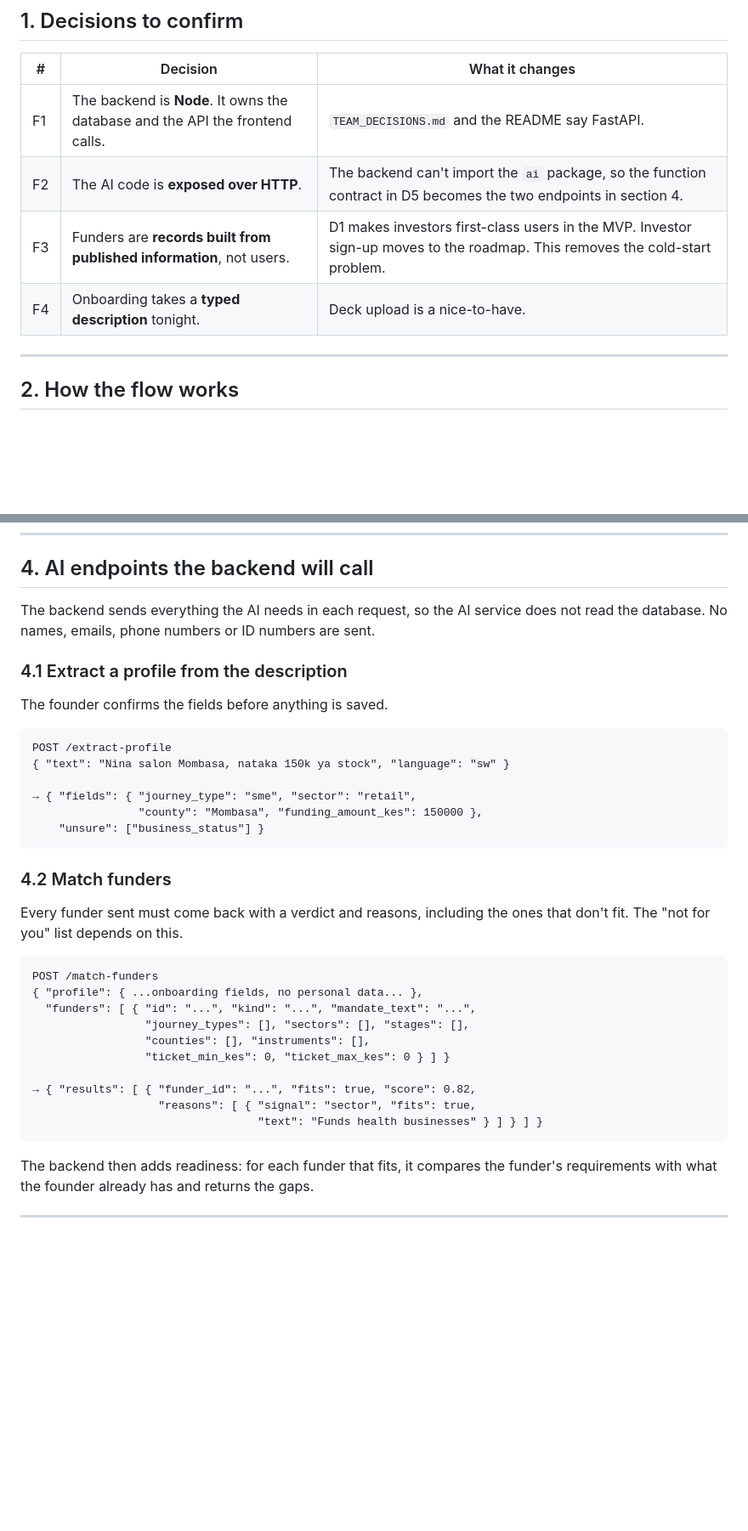
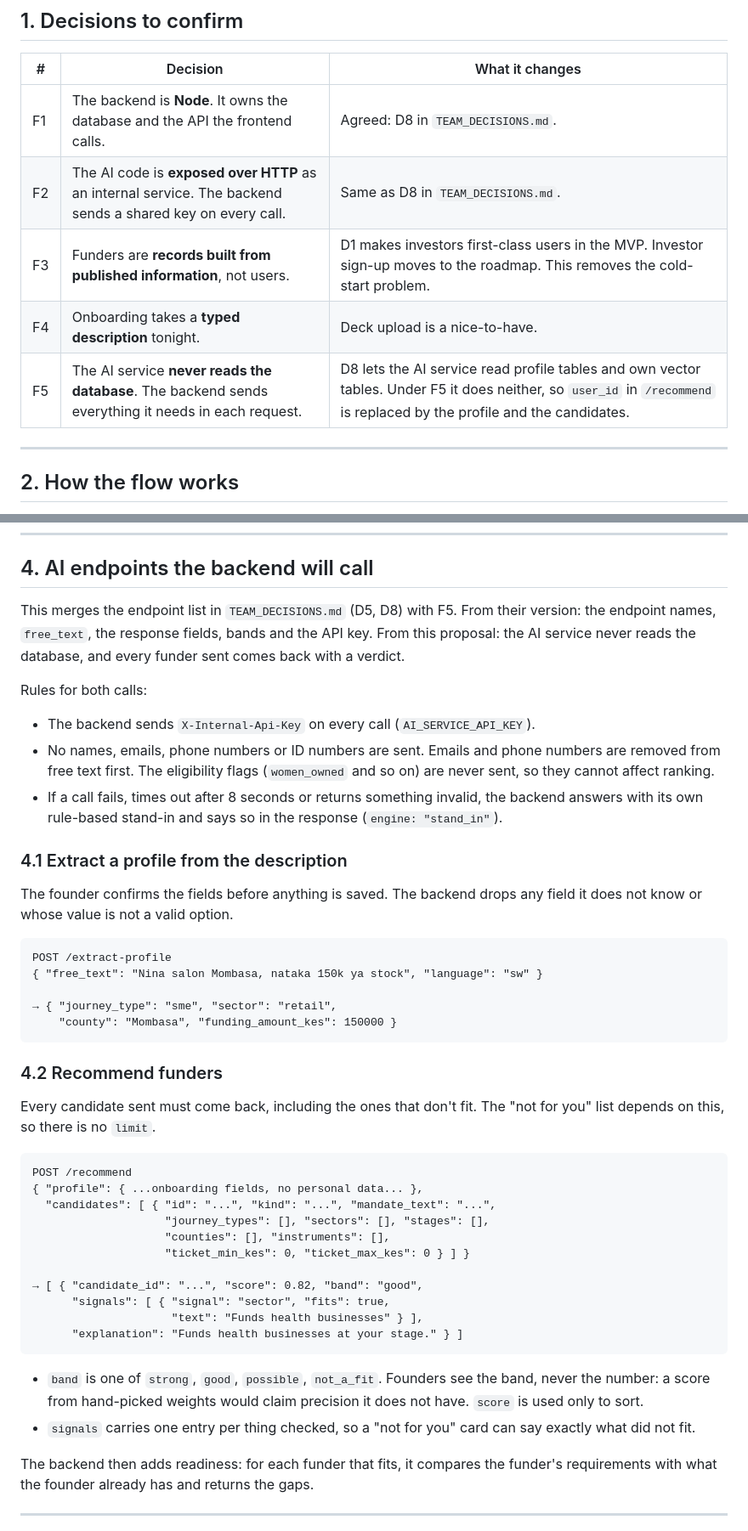
Before and after one commit to Winfry/FOUNDERSLINK, a Markdown page: docs/FUNDING_FLOW.md, 2 parts joined by grey strips. Shown at 85% size. Rendered like a GitHub page; blank space fills up the shorter version.

Commit message:
docs: merge the AI contract with TEAM_DECISIONS in funding flow
TEAM_DECISIONS.md and this proposal described the AI calls differently.
This takes the endpoint names, free_text, bands and the internal API key
from TEAM_DECISIONS, and keeps two rules from this proposal: the AI
service never reads the database, and every funder sent comes back with
a verdict, because the "not for you" list depends on it.

That second pair still differs from D8, which is recorded as F5 for the
team to confirm.

````diff
--- a/docs/FUNDING_FLOW.md
+++ b/docs/FUNDING_FLOW.md
@@ -11,10 +11,11 @@ We build one flow first: a founder describes her business, and we show which fun
 
 | # | Decision | What it changes |
 |---|---|---|
-| F1 | The backend is **Node**. It owns the database and the API the frontend calls. | `TEAM_DECISIONS.md` and the README say FastAPI. |
-| F2 | The AI code is **exposed over HTTP**. | The backend can't import the `ai` package, so the function contract in D5 becomes the two endpoints in section 4. |
+| F1 | The backend is **Node**. It owns the database and the API the frontend calls. | Agreed: D8 in `TEAM_DECISIONS.md`. |
+| F2 | The AI code is **exposed over HTTP** as an internal service. The backend sends a shared key on every call. | Same as D8 in `TEAM_DECISIONS.md`. |
 | F3 | Funders are **records built from published information**, not users. | D1 makes investors first-class users in the MVP. Investor sign-up moves to the roadmap. This removes the cold-start problem. |
 | F4 | Onboarding takes a **typed description** tonight. | Deck upload is a nice-to-have. |
+| F5 | The AI service **never reads the database**. The backend sends everything it needs in each request. | D8 lets the AI service read profile tables and own vector tables. Under F5 it does neither, so `user_id` in `/recommend` is replaced by the profile and the candidates. |
 
 ---
 
@@ -69,37 +70,46 @@ Only what matching and readiness need. The step is called onboarding or founder
 
 ## 4. AI endpoints the backend will call
 
-The backend sends everything the AI needs in each request, so the AI service does not read the database. No names, emails, phone numbers or ID numbers are sent.
+This merges the endpoint list in `TEAM_DECISIONS.md` (D5, D8) with F5. From their version: the endpoint names, `free_text`, the response fields, bands and the API key. From this proposal: the AI service never reads the database, and every funder sent comes back with a verdict.
+
+Rules for both calls:
+
+- The backend sends `X-Internal-Api-Key` on every call (`AI_SERVICE_API_KEY`).
+- No names, emails, phone numbers or ID numbers are sent. Emails and phone numbers are removed from free text first. The eligibility flags (`women_owned` and so on) are never sent, so they cannot affect ranking.
+- If a call fails, times out after 8 seconds or returns something invalid, the backend answers with its own rule-based stand-in and says so in the response (`engine: "stand_in"`).
 
 ### 4.1 Extract a profile from the description
 
-The founder confirms the fields before anything is saved.
+The founder confirms the fields before anything is saved. The backend drops any field it does not know or whose value is not a valid option.
 
 ```
 POST /extract-profile
-{ "text": "Nina salon Mombasa, nataka 150k ya stock", "language": "sw" }
+{ "free_text": "Nina salon Mombasa, nataka 150k ya stock", "language": "sw" }
 
-→ { "fields": { "journey_type": "sme", "sector": "retail",
-                "county": "Mombasa", "funding_amount_kes": 150000 },
-    "unsure": ["business_status"] }
+→ { "journey_type": "sme", "sector": "retail",
+    "county": "Mombasa", "funding_amount_kes": 150000 }
 ```
 
-### 4.2 Match funders
+### 4.2 Recommend funders
 
-Every funder sent must come back with a verdict and reasons, including the ones that don't fit. The "not for you" list depends on this.
+Every candidate sent must come back, including the ones that don't fit. The "not for you" list depends on this, so there is no `limit`.
 
 ```
-POST /match-funders
+POST /recommend
 { "profile": { ...onboarding fields, no personal data... },
-  "funders": [ { "id": "...", "kind": "...", "mandate_text": "...",
-                 "journey_types": [], "sectors": [], "stages": [],
-                 "counties": [], "instruments": [],
-                 "ticket_min_kes": 0, "ticket_max_kes": 0 } ] }
+  "candidates": [ { "id": "...", "kind": "...", "mandate_text": "...",
+                    "journey_types": [], "sectors": [], "stages": [],
+                    "counties": [], "instruments": [],
+                    "ticket_min_kes": 0, "ticket_max_kes": 0 } ] }
 
-→ { "results": [ { "funder_id": "...", "fits": true, "score": 0.82,
-                   "reasons": [ { "signal": "sector", "fits": true,
-                                  "text": "Funds health businesses" } ] } ] }
+→ [ { "candidate_id": "...", "score": 0.82, "band": "good",
+      "signals": [ { "signal": "sector", "fits": true,
+                     "text": "Funds health businesses" } ],
+      "explanation": "Funds health businesses at your stage." } ]
 ```
+
+- `band` is one of `strong`, `good`, `possible`, `not_a_fit`. Founders see the band, never the number: a score from hand-picked weights would claim precision it does not have. `score` is used only to sort.
+- `signals` carries one entry per thing checked, so a "not for you" card can say exactly what did not fit.
 
 The backend then adds readiness: for each funder that fits, it compares the funder's requirements with what the founder already has and returns the gaps.
 
````
